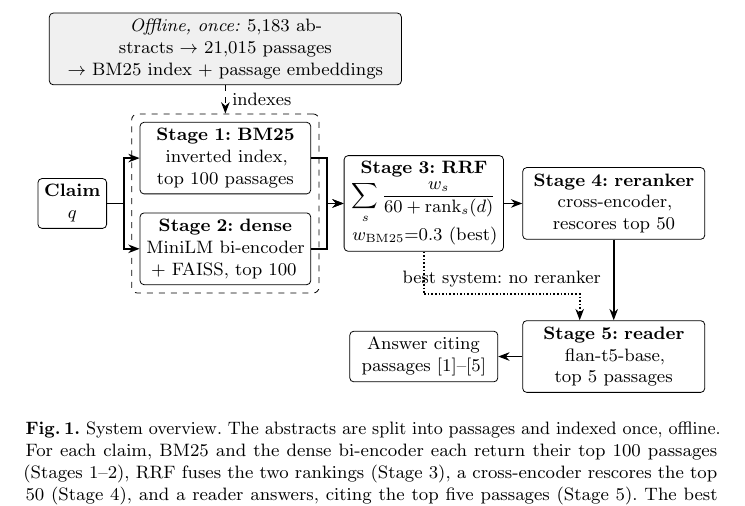
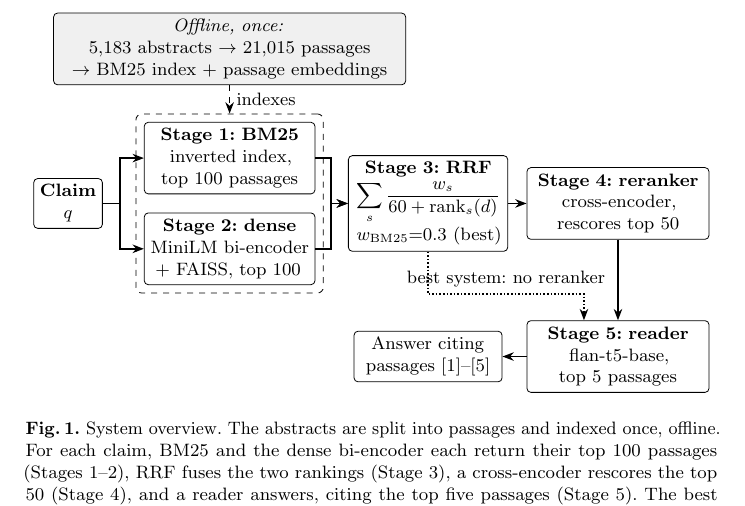
Before and after one commit to Vivansh-07/hybrid-retrieval-qa, a LaTeX paper (paper/main.tex): part of page 4 of 14, cut so that both start at the same text. Compiled offline with pdfLaTeX.

Commit message:
Paper (LNCS): diagram spacing, offline box without hyphenation
Co-Authored-By: Claude Opus 5.5 <noreply@anthropic.com>

```diff
--- a/paper/main.tex
+++ b/paper/main.tex
@@ -182,16 +182,16 @@ answers both for scientific claims.
   stage/.style={draw, rounded corners=2pt, align=center, inner sep=3pt, text width=#1},
   arr/.style={-{Stealth[length=2mm]}, thick}]
   \node[stage=1.0cm] (claim) at (0,0) {\textbf{Claim}\\$q$};
-  \node[stage=2.8cm] (bm25) at (2.7,0.8) {\textbf{Stage 1: BM25}\\inverted index,\\top 100 passages};
-  \node[stage=2.8cm] (dense) at (2.7,-0.8) {\textbf{Stage 2: dense}\\MiniLM bi-encoder\\+ FAISS, top 100};
+  \node[stage=2.8cm] (bm25) at (2.85,0.8) {\textbf{Stage 1: BM25}\\inverted index,\\top 100 passages};
+  \node[stage=2.8cm] (dense) at (2.85,-0.8) {\textbf{Stage 2: dense}\\MiniLM bi-encoder\\+ FAISS, top 100};
   \node[draw, dashed, rounded corners=3pt, inner sep=4pt, fit=(bm25)(dense)] (group) {};
-  \node[stage=6.0cm, fill=gray!12, above=5mm of group] (offline) {\textit{Offline, once:}
-    5{,}183 abstracts $\rightarrow$ 21{,}015 passages\\$\rightarrow$ BM25 index + passage embeddings};
-  \node[stage=2.6cm] (rrf) at (6.2,0) {\textbf{Stage 3: RRF}\\[1pt]
+  \node[stage=6.0cm, fill=gray!12, above=5mm of group] (offline) {\textit{Offline, once:}\\5{,}183 abstracts $\rightarrow$ 21{,}015 passages\\$\rightarrow$
+    BM25 index + passage embeddings};
+  \node[stage=2.6cm] (rrf) at (6.35,0) {\textbf{Stage 3: RRF}\\[1pt]
     $\displaystyle\sum_{s}\frac{w_s}{60+\mathrm{rank}_s(d)}$\\[1pt]$w_{\mathrm{BM25}}{=}0.3$ (best)};
-  \node[stage=3.0cm] (ce) at (9.55,0) {\textbf{Stage 4: reranker}\\cross-encoder,\\rescores top 50};
-  \node[stage=3.0cm] (reader) at (9.55,-2.7) {\textbf{Stage 5: reader}\\flan-t5-base,\\top 5 passages};
-  \node[stage=2.4cm] (answer) at (6.2,-2.7) {Answer citing\\passages [1]--[5]};
+  \node[stage=3.0cm] (ce) at (9.7,0) {\textbf{Stage 4: reranker}\\cross-encoder,\\rescores top 50};
+  \node[stage=3.0cm] (reader) at (9.7,-2.7) {\textbf{Stage 5: reader}\\flan-t5-base,\\top 5 passages};
+  \node[stage=2.4cm] (answer) at (6.35,-2.7) {Answer citing\\passages [1]--[5]};
   \draw[arr] (claim.east) -- ([xshift=3mm]claim.east) |- (bm25.west);
   \draw[arr] (claim.east) -- ([xshift=3mm]claim.east) |- (dense.west);
   \draw[arr] (bm25.east) -| ([xshift=-3mm]rrf.west) -- (rrf.west);
```
